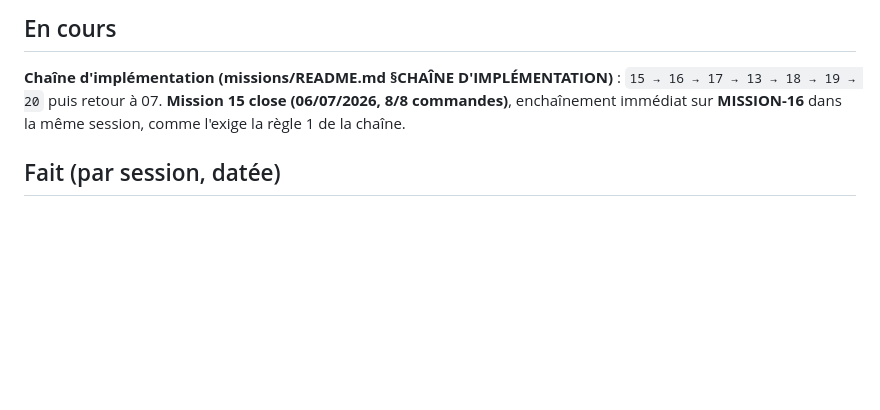
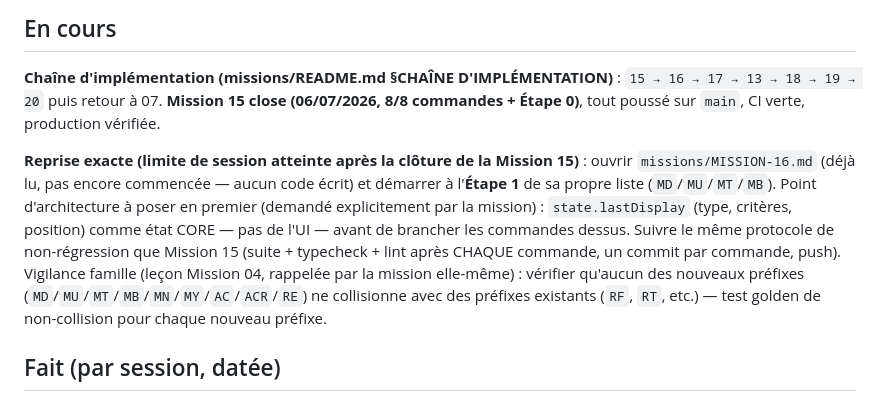
Before and after one commit to Massyux/GDS-Amadeus-simulateur, a Markdown page: TASKS.md, the part around the change. GitHub-like rendering; blank space fills up the shorter version.

Commit message:
TASKS.md: record exact chain resume point (Mission 16, not yet started)
Session limit reached right after closing Mission 15. Mission 16 has
only been read, no code written -- next session starts fresh at its
own Etape 1 (MD/MU/MT/MB), per the chain protocol's own contingency
for stopping mid-chain.

Co-Authored-By: Claude Sonnet 5 <noreply@anthropic.com>

```diff
--- a/TASKS.md
+++ b/TASKS.md
@@ -7,8 +7,19 @@
 ## En cours
 
 **Chaîne d'implémentation (missions/README.md §CHAÎNE D'IMPLÉMENTATION)** : `15 → 16 → 17 → 13 →
-18 → 19 → 20` puis retour à 07. **Mission 15 close (06/07/2026, 8/8 commandes)**, enchaînement
-immédiat sur **MISSION-16** dans la même session, comme l'exige la règle 1 de la chaîne.
+18 → 19 → 20` puis retour à 07. **Mission 15 close (06/07/2026, 8/8 commandes + Étape 0)**, tout
+poussé sur `main`, CI verte, production vérifiée.
+
+**Reprise exacte (limite de session atteinte après la clôture de la Mission 15)** : ouvrir
+`missions/MISSION-16.md` (déjà lu, pas encore commencée — aucun code écrit) et démarrer à
+l'**Étape 1** de sa propre liste (`MD`/`MU`/`MT`/`MB`). Point d'architecture à poser en premier
+(demandé explicitement par la mission) : `state.lastDisplay` (type, critères, position) comme
+état CORE — pas de l'UI — avant de brancher les commandes dessus. Suivre le même protocole de
+non-régression que Mission 15 (suite + typecheck + lint après CHAQUE commande, un commit par
+commande, push). Vigilance famille (leçon Mission 04, rappelée par la mission elle-même) :
+vérifier qu'aucun des nouveaux préfixes (`MD`/`MU`/`MT`/`MB`/`MN`/`MY`/`AC`/`ACR`/`RE`) ne
+collisionne avec des préfixes existants (`RF`, `RT`, etc.) — test golden de non-collision pour
+chaque nouveau préfixe.
 
 ## Fait (par session, datée)
 
```
